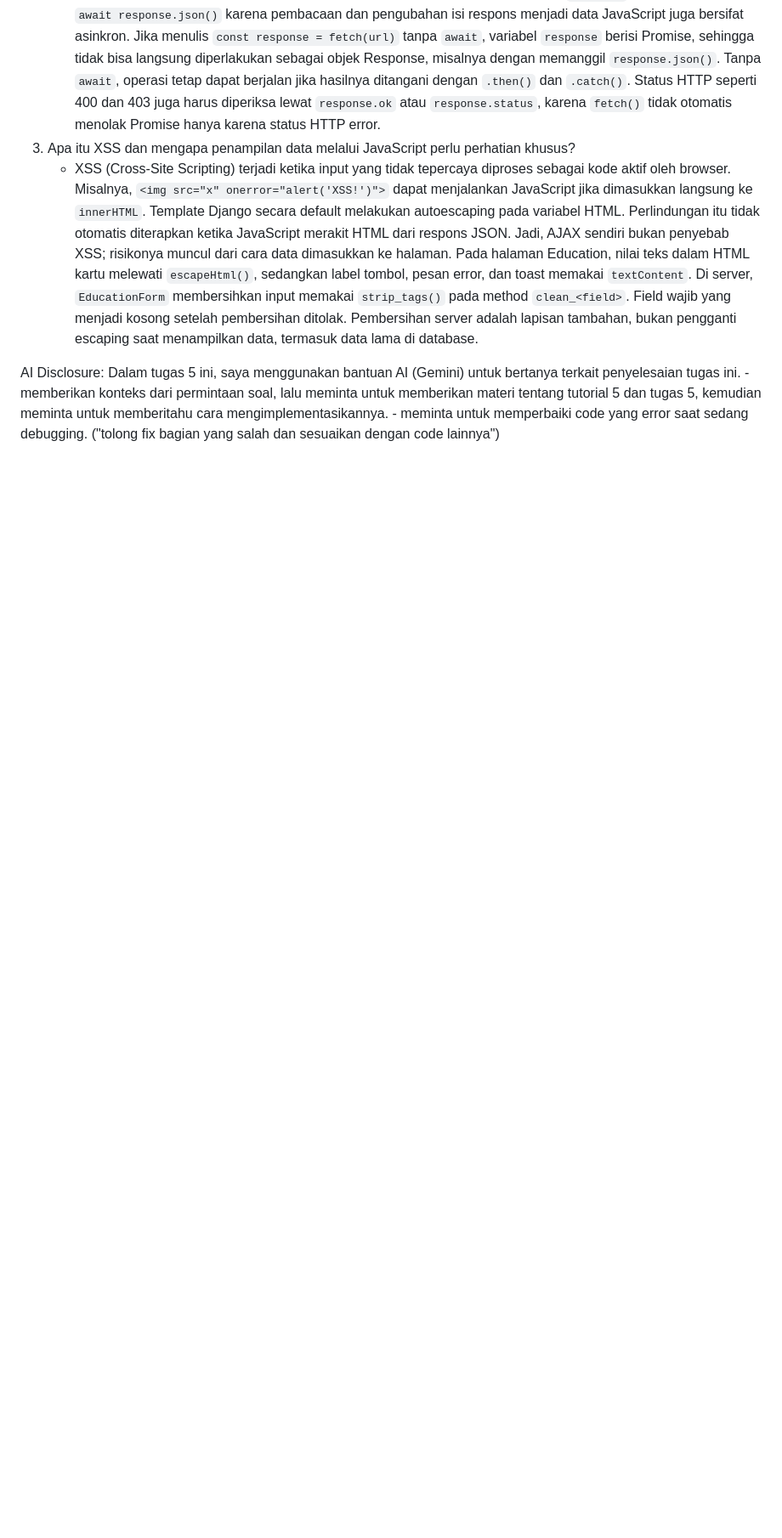
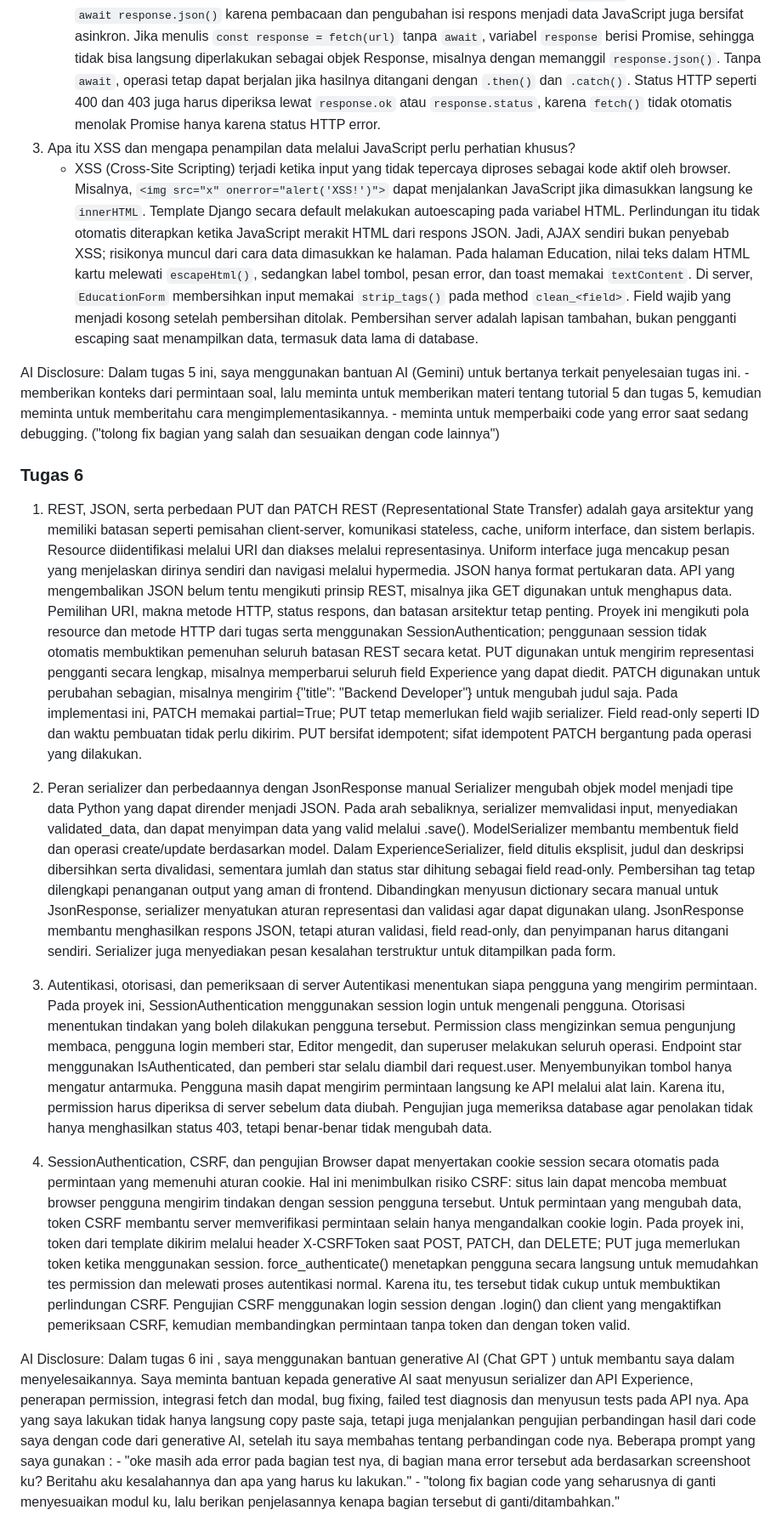
Before and after one commit to KulyJawa/myportofolio, a Markdown page: README.md, the part around the change. Shown at 85% size. Drawn GitHub-style; blank space fills up the shorter version.

Commit message:
docs: add Tugas 6 reflection setup dan AI disclosure

```diff
--- a/README.md
+++ b/README.md
@@ -77,3 +77,31 @@ AI Disclosure:
 Dalam tugas 5 ini, saya menggunakan bantuan AI (Gemini) untuk bertanya terkait penyelesaian tugas ini.
     - memberikan konteks dari permintaan soal, lalu meminta untuk memberikan materi tentang tutorial 5 dan tugas 5, kemudian meminta untuk memberitahu cara mengimplementasikannya.
     - meminta untuk memperbaiki code yang error saat sedang debugging. ("tolong fix bagian yang salah dan sesuaikan dengan code lainnya")
+
+
+### Tugas 6
+1. REST, JSON, serta perbedaan PUT dan PATCH
+    REST (Representational State Transfer) adalah gaya arsitektur yang memiliki batasan seperti pemisahan client-server, komunikasi stateless, cache, uniform interface, dan sistem berlapis. Resource diidentifikasi melalui URI dan diakses melalui representasinya. Uniform interface juga mencakup pesan yang menjelaskan dirinya sendiri dan navigasi melalui hypermedia.
+    JSON hanya format pertukaran data. API yang mengembalikan JSON belum tentu mengikuti prinsip REST, misalnya jika GET digunakan untuk menghapus data. Pemilihan URI, makna metode HTTP, status respons, dan batasan arsitektur tetap penting. Proyek ini mengikuti pola resource dan metode HTTP dari tugas serta menggunakan SessionAuthentication; penggunaan session tidak otomatis membuktikan pemenuhan seluruh batasan REST secara ketat.
+    PUT digunakan untuk mengirim representasi pengganti secara lengkap, misalnya memperbarui seluruh field Experience yang dapat diedit. PATCH digunakan untuk perubahan sebagian, misalnya mengirim {"title": "Backend Developer"} untuk mengubah judul saja. Pada implementasi ini, PATCH memakai partial=True; PUT tetap memerlukan field wajib serializer. Field read-only seperti ID dan waktu pembuatan tidak perlu dikirim. PUT bersifat idempotent; sifat idempotent PATCH bergantung pada operasi yang dilakukan.
+
+2. Peran serializer dan perbedaannya dengan JsonResponse manual
+    Serializer mengubah objek model menjadi tipe data Python yang dapat dirender menjadi JSON. Pada arah sebaliknya, serializer memvalidasi input, menyediakan validated_data, dan dapat menyimpan data yang valid melalui .save().
+    ModelSerializer membantu membentuk field dan operasi create/update berdasarkan model. Dalam ExperienceSerializer, field ditulis eksplisit, judul dan deskripsi dibersihkan serta divalidasi, sementara jumlah dan status star dihitung sebagai field read-only. Pembersihan tag tetap dilengkapi penanganan output yang aman di frontend.
+    Dibandingkan menyusun dictionary secara manual untuk JsonResponse, serializer menyatukan aturan representasi dan validasi agar dapat digunakan ulang. JsonResponse membantu menghasilkan respons JSON, tetapi aturan validasi, field read-only, dan penyimpanan harus ditangani sendiri. Serializer juga menyediakan pesan kesalahan terstruktur untuk ditampilkan pada form.
+
+3. Autentikasi, otorisasi, dan pemeriksaan di server
+    Autentikasi menentukan siapa pengguna yang mengirim permintaan. Pada proyek ini, SessionAuthentication menggunakan session login untuk mengenali pengguna. Otorisasi menentukan tindakan yang boleh dilakukan pengguna tersebut.
+    Permission class mengizinkan semua pengunjung membaca, pengguna login memberi star, Editor mengedit, dan superuser melakukan seluruh operasi. Endpoint star menggunakan IsAuthenticated, dan pemberi star selalu diambil dari request.user.
+    Menyembunyikan tombol hanya mengatur antarmuka. Pengguna masih dapat mengirim permintaan langsung ke API melalui alat lain. Karena itu, permission harus diperiksa di server sebelum data diubah. Pengujian juga memeriksa database agar penolakan tidak hanya menghasilkan status 403, tetapi benar-benar tidak mengubah data.
+
+4. SessionAuthentication, CSRF, dan pengujian
+    Browser dapat menyertakan cookie session secara otomatis pada permintaan yang memenuhi aturan cookie. Hal ini menimbulkan risiko CSRF: situs lain dapat mencoba membuat browser pengguna mengirim tindakan dengan session pengguna tersebut.
+    Untuk permintaan yang mengubah data, token CSRF membantu server memverifikasi permintaan selain hanya mengandalkan cookie login. Pada proyek ini, token dari template dikirim melalui header X-CSRFToken saat POST, PATCH, dan DELETE; PUT juga memerlukan token ketika menggunakan session.
+    force_authenticate() menetapkan pengguna secara langsung untuk memudahkan tes permission dan melewati proses autentikasi normal. Karena itu, tes tersebut tidak cukup untuk membuktikan perlindungan CSRF. Pengujian CSRF menggunakan login session dengan .login() dan client yang mengaktifkan pemeriksaan CSRF, kemudian membandingkan permintaan tanpa token dan dengan token valid.
+
+AI Disclosure:
+    Dalam tugas 6 ini , saya menggunakan bantuan generative AI (Chat GPT ) untuk membantu saya dalam menyelesaikannya. Saya meminta bantuan kepada generative AI saat menyusun serializer dan API Experience, penerapan permission, integrasi fetch dan modal, bug fixing, failed test diagnosis dan menyusun tests pada API nya. Apa yang saya lakukan tidak hanya langsung copy paste saja, tetapi juga menjalankan pengujian perbandingan hasil dari code saya dengan code dari generative AI, setelah itu saya membahas tentang perbandingan code nya.
+    Beberapa prompt yang saya gunakan :
+    - "oke masih ada error pada bagian test nya, di bagian mana error tersebut ada berdasarkan screenshoot ku? Beritahu aku kesalahannya dan apa yang harus ku lakukan."
+    - "tolong fix bagian code yang seharusnya di ganti menyesuaikan modul ku, lalu berikan penjelasannya kenapa bagian tersebut di ganti/ditambahkan."
```
